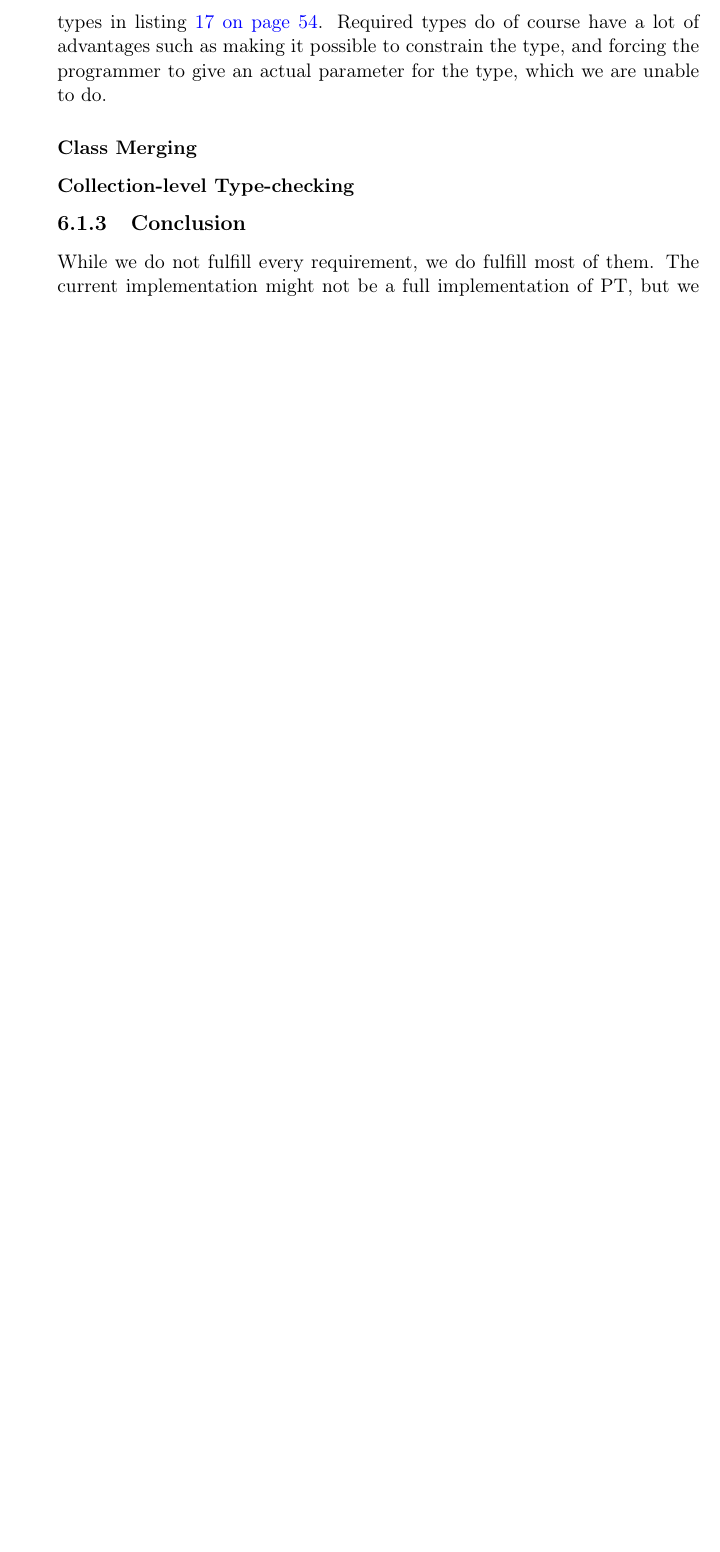
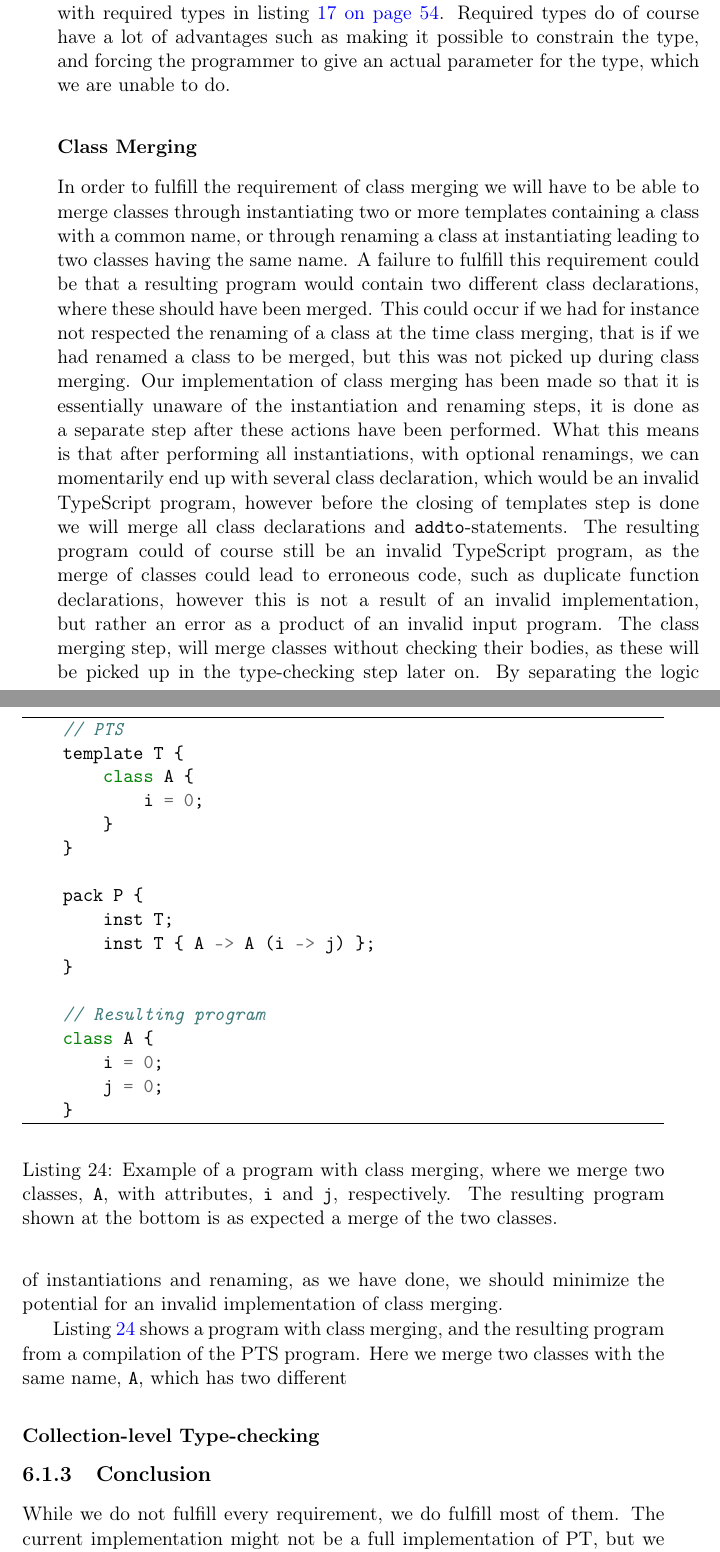
Before and after one commit to petter/master-thesis, a LaTeX thesis (src/main.tex, which reads src/chapters/discussion/fulfilling-requirements.tex): part of page 74 of 87 before the commit and two parts of pages 74 and 75 of 87 after it, the two joined at a grey line, cut so that both start at the same text, the shorter picture padded with empty space. Compiled offline with pdfLaTeX; a LaTeX package or settings file that is missing is left out.

Commit message:
Skrevet class merging skesjon

```diff
--- a/src/chapters/discussion/fulfilling-requirements.tex
+++ b/src/chapters/discussion/fulfilling-requirements.tex
@@ -266,7 +267,41 @@ Required types do of course have a lot of advantages such as making it possible
     }
 \end{code}
 
-\subsubsection{Class Merging}
+\subsubsection{Class Merging}\label{subsubsec:pts-class-merging}
+
+%TODO Les over og finpuss på dette
+
+In order to fulfill the requirement of class merging we will have to be able to merge classes through instantiating two or more templates containing a class with a common name, or through renaming a class at instantiating leading to two classes having the same name.
+A failure to fulfill this requirement could be that a resulting program would contain two different class declarations, where these should have been merged.
+This could occur if we had for instance not respected the renaming of a class at the time class merging, that is if we had renamed a class to be merged, but this was not picked up during class merging.
+Our implementation of class merging has been made so that it is essentially unaware of the instantiation and renaming steps, it is done as a separate step after these actions have been performed.
+What this means is that after performing all instantiations, with optional renamings, we can momentarily end up with several class declaration, which would be an invalid TypeScript program, however before the closing of templates step is done we will merge all class declarations and \codeword{addto}-statements.
+The resulting program could of course still be an invalid TypeScript program, as the merge of classes could lead to erroneous code, such as duplicate function declarations, however this is not a result of an invalid implementation, but rather an error as a product of an invalid input program.
+The class merging step, will merge classes without checking their bodies, as these will be picked up in the type-checking step later on.
+By separating the logic of instantiations and renaming, as we have done, we should minimize the potential for an invalid implementation of class merging.
+
+Listing~\vref{lst:req-class-merging-example} shows a program with class merging, and the resulting program from a compilation of the PTS program.
+Here we merge two classes with the same name, \codeword{A}, which has two different
+
+\begin{code}{typescript}{Example of a program with class merging, where we merge two classes, \codeword{A}, with attributes, \codeword{i} and \codeword{j}, respectively. The resulting program shown at the bottom is as expected a merge of the two classes.}{lst:req-class-merging-example}
+    // PTS
+    template T {
+        class A {
+            i = 0;
+        }
+    }
+
+    pack P {
+        inst T;
+        inst T { A -> A (i -> j) };
+    }
+
+    // Resulting program
+    class A {
+        i = 0;
+        j = 0;
+    }
+\end{code}
 
 \subsubsection{Collection-level Type-checking}\label{subsubsec:implementation-collection-level-type-checking}
 
```
Also changed, not shown: src/diff.tex (+4 -1 lines), src/main.pdf, src/chapters/discussion/fulfilling-requirements.tex (5 more changed lines).
